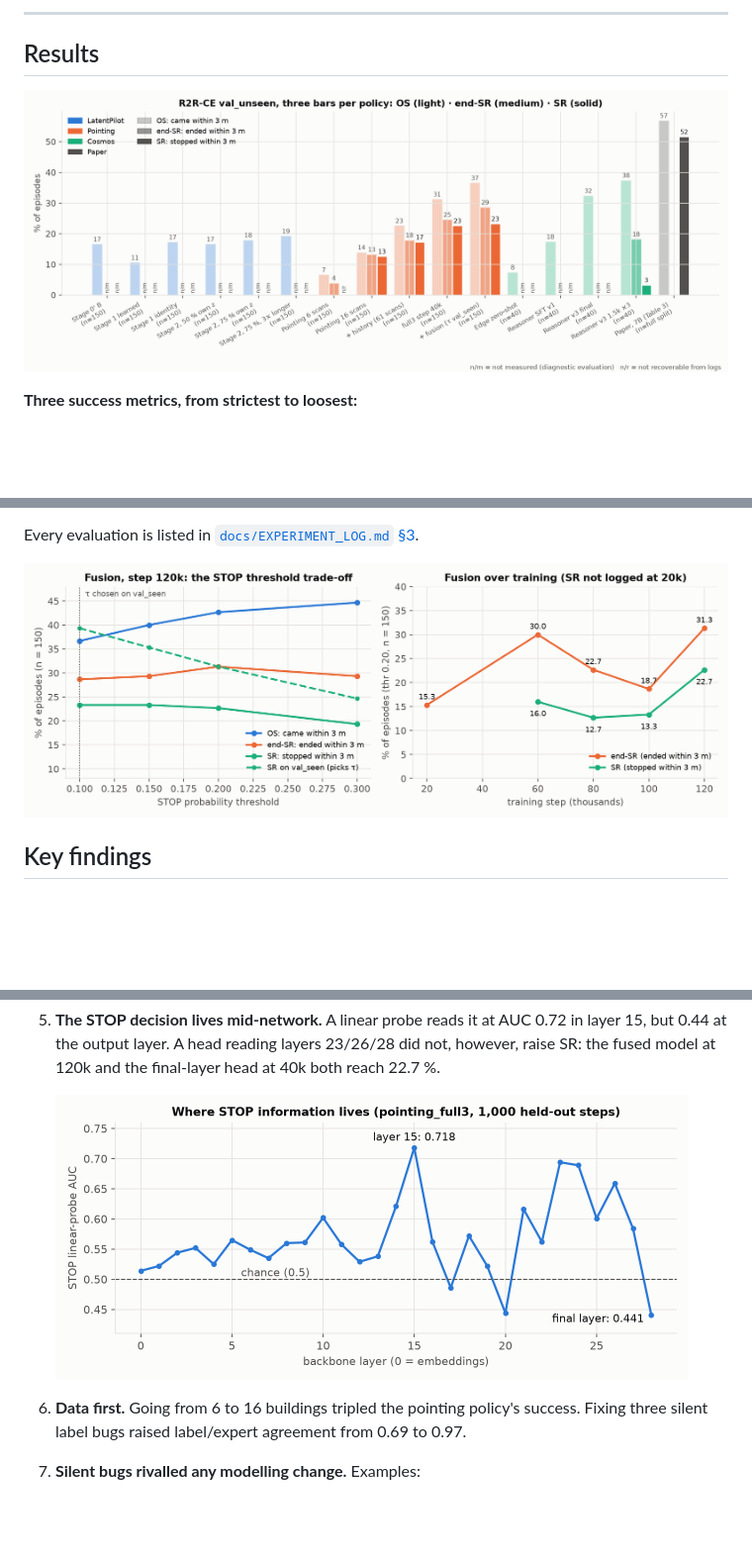
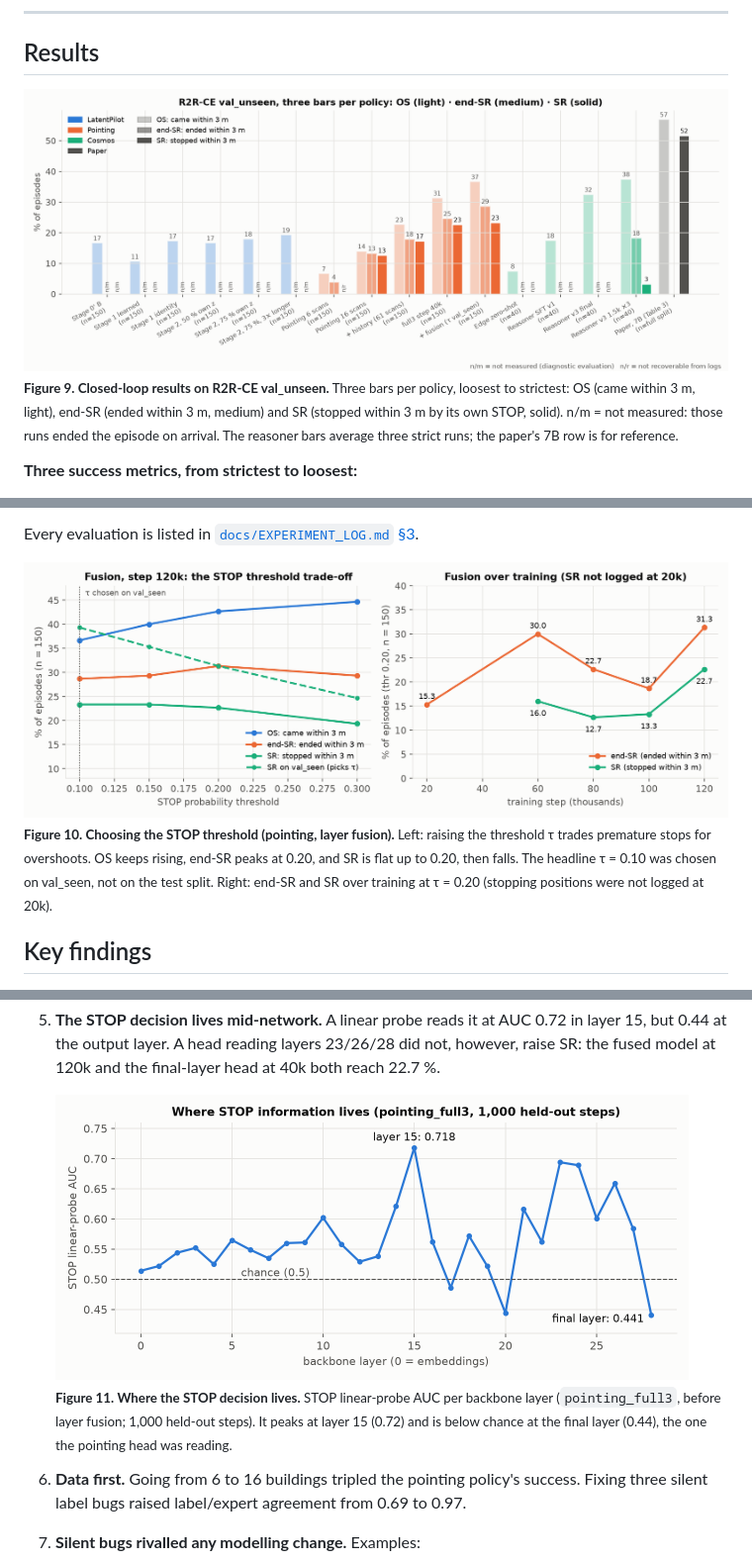
Before and after one commit to ShubhJain007/vln-experiments, a Markdown page: README.md, 3 parts joined by grey strips. Shown at 99% size. GitHub-like rendering; blank space fills up the shorter version.

```diff
--- a/README.md
+++ b/README.md
@@ -290,7 +299,8 @@ academic use only.
 
 ## Results
 
-![Navigation results](docs/figures/fig_navigation.png)
+<img src="docs/figures/fig_navigation.png" width="900" alt="Navigation results"><br>
+<sub><b>Figure 9. Closed-loop results on R2R-CE val_unseen.</b> Three bars per policy, loosest to strictest: OS (came within 3 m, light), end-SR (ended within 3 m, medium) and SR (stopped within 3 m by its own STOP, solid). n/m = not measured: those runs ended the episode on arrival. The reasoner bars average three strict runs; the paper's 7B row is for reference.</sub>
 
 **Three success metrics, from strictest to loosest:**
 - **SR:** the agent's own STOP was within 3 m of the goal. This is the standard R2R-CE definition.
@@ -329,7 +339,8 @@ from the logs only where the stopping position was recorded.
 
 Every evaluation is listed in [`docs/EXPERIMENT_LOG.md` §3](docs/EXPERIMENT_LOG.md#3-consolidated-navigation-evaluations-r2r-ce-val_unseen).
 
-<img src="docs/figures/fig_stop_threshold.png" width="820">
+<img src="docs/figures/fig_stop_threshold.png" width="820"><br>
+<sub><b>Figure 10. Choosing the STOP threshold (pointing, layer fusion).</b> Left: raising the threshold τ trades premature stops for overshoots. OS keeps rising, end-SR peaks at 0.20, and SR is flat up to 0.20, then falls. The headline τ = 0.10 was chosen on val_seen, not on the test split. Right: end-SR and SR over training at τ = 0.20 (stopping positions were not logged at 20k).</sub>
 
 ## Key findings
 
@@ -348,7 +359,9 @@ Every evaluation is listed in [`docs/EXPERIMENT_LOG.md` §3](docs/EXPERIMENT_LOG
    layer. A head reading layers 23/26/28 did not, however, raise SR: the fused model at 120k and the final-layer head at
    40k both reach 22.7 %.
 
-   <img src="docs/figures/fig_layer_probe.png" width="640">
+   <img src="docs/figures/fig_layer_probe.png" width="640"><br>
+   <sub><b>Figure 11. Where the STOP decision lives.</b> STOP linear-probe AUC per backbone layer (`pointing_full3`, before layer fusion; 1,000 held-out steps). It peaks at layer 15 (0.72) and is below chance at the final layer (0.44), the one the pointing head was reading.</sub>
+
 6. **Data first.** Going from 6 to 16 buildings tripled the pointing policy's success. Fixing three silent label bugs
    raised label/expert agreement from 0.69 to 0.97.
 7. **Silent bugs rivalled any modelling change.** Examples:
```
Also changed, not shown: other parts of README.md (+17 -8 lines).
